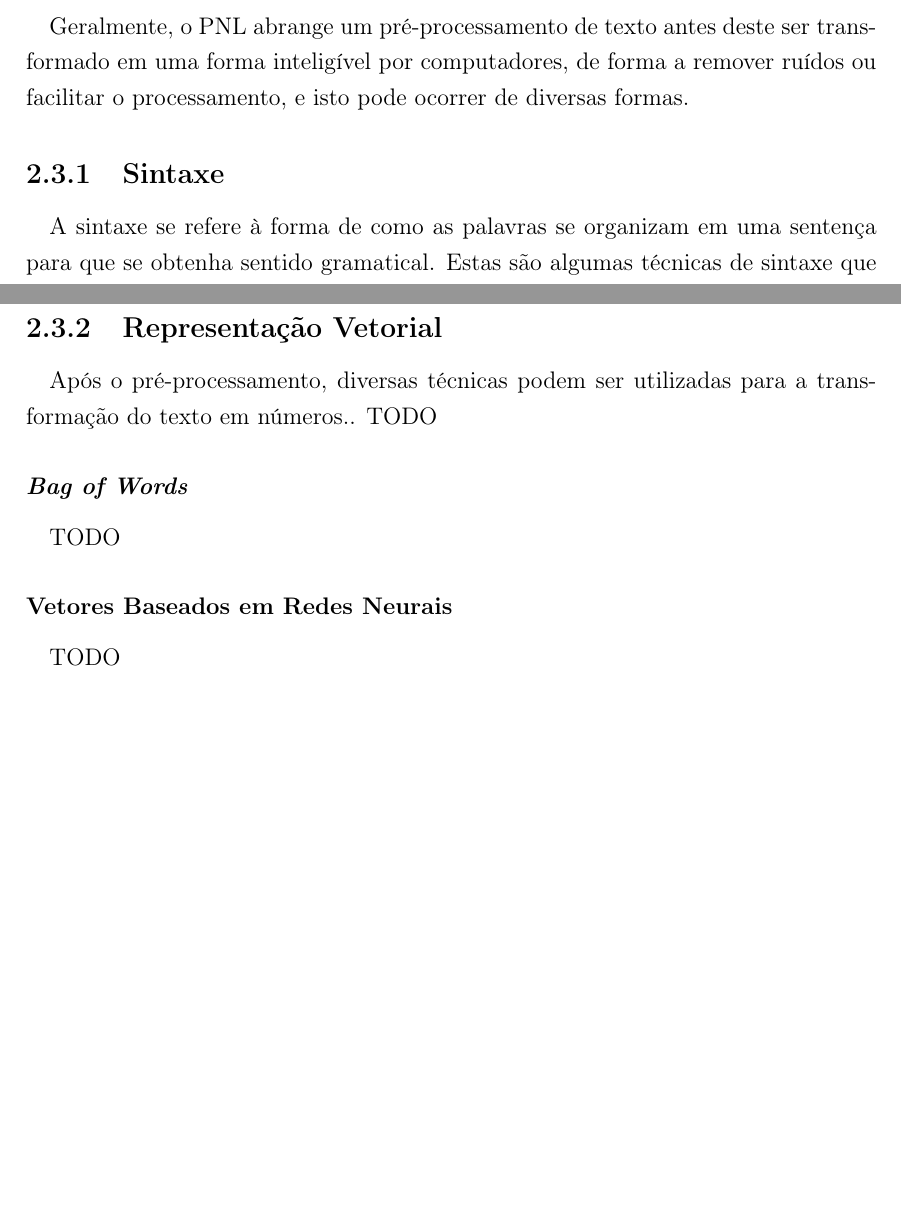
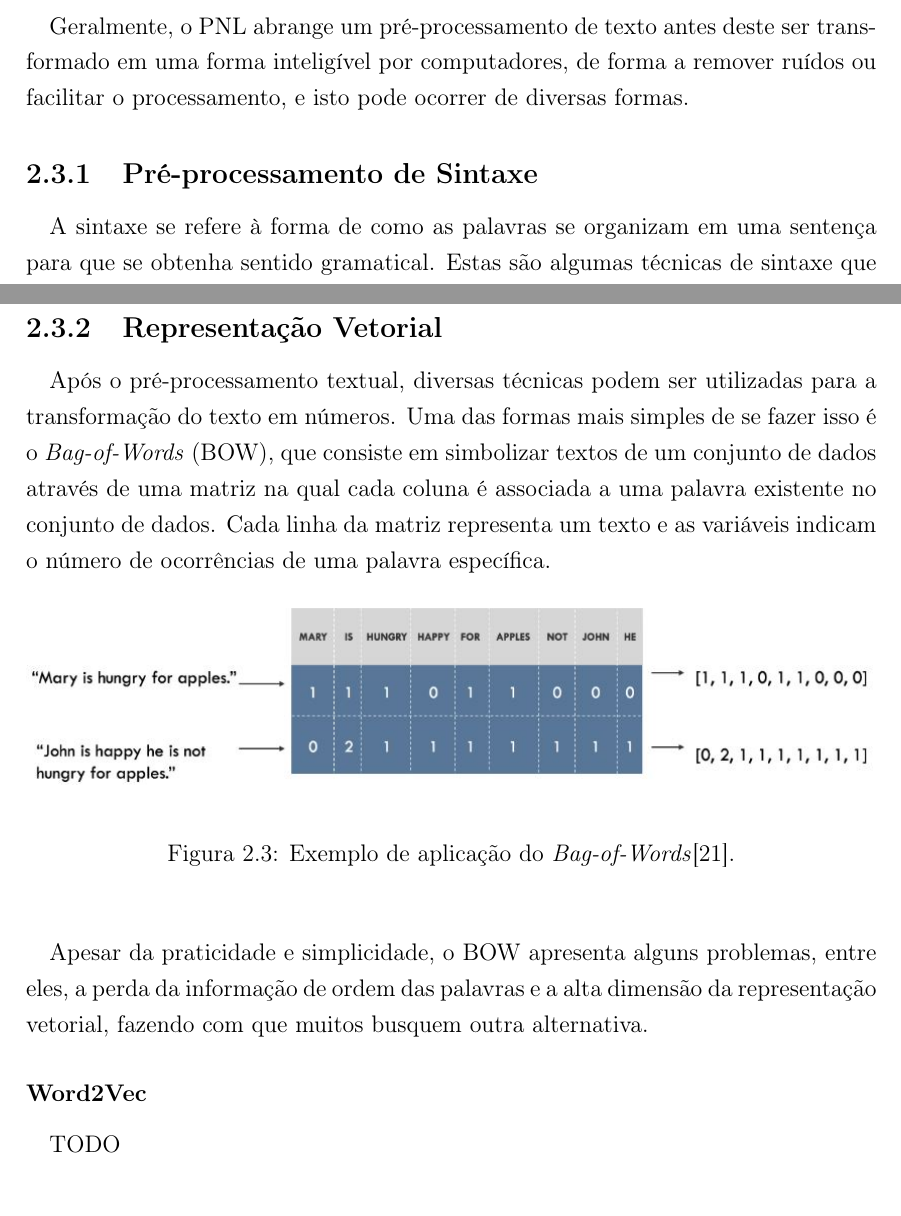
Before and after one commit to lgcanto/tcc, a LaTeX thesis (projeto.tex): two parts of pages 21 and 22 of 36 before the commit and two parts of pages 21 and 22 of 37 after it, joined at a grey line, cut so that both start at the same text, the shorter picture padded with empty space. Compiled offline with pdfLaTeX.

Commit message:
Adding BOW

```diff
--- a/projeto.tex
+++ b/projeto.tex
@@ -193,7 +193,7 @@
   		\item Assistentes pessoais, como OK Google, Siri, Cortana e Alexa
   	\end{itemize}
 	  \paragraph{}Geralmente, o PNL abrange um pré-processamento de texto antes deste ser transformado em uma forma inteligível por computadores, de forma a remover ruídos ou facilitar o processamento, e isto pode ocorrer de diversas formas.
-	  \subsection{Sintaxe}
+	  \subsection{Pré-processamento de Sintaxe}
 	  	\paragraph{}A sintaxe se refere à forma de como as palavras se organizam em uma sentença para que se obtenha sentido gramatical. Estas são algumas técnicas de sintaxe que podem ser utilizadas no pré-processamento de texto:
 	  	\begin{itemize}
 	  		\item Stemização: É a transformação de palavras flexionadas para sua forma radical. Por exemplo, as palavras ``estudos'', ``estudar'' e ``estudando'' se transformariam apenas em ``estud'', mas a palavra ``tiver" se transformaria em ``tiv'' e ``tenho" se transformaria em ``tenh''.
@@ -202,10 +202,14 @@
 	  	\end{itemize}
   	\paragraph{}Além destas, outra técnicas mais simples são utilizadas, como a transformação de caracteres maiúsculos para minúsculos.
   	\subsection{Representação Vetorial}
-  		\paragraph{}Após o pré-processamento, diversas técnicas podem ser utilizadas para a transformação do texto em números.. TODO
-  		\subsubsection{\textit{Bag of Words}}
-	  		\paragraph{}TODO
-  		\subsubsection{Vetores Baseados em Redes Neurais}
+  		\paragraph{}Após o pré-processamento textual, diversas técnicas podem ser utilizadas para a transformação do texto em números. Uma das formas mais simples de se fazer isso é o \textit{Bag-of-Words} (BOW), que consiste em simbolizar textos de um conjunto de dados através de uma matriz na qual cada coluna é associada a uma palavra existente no conjunto de dados. Cada linha da matriz representa um texto e as variáveis indicam o número de ocorrências de uma palavra específica.
+  		\begin{figure}[h]
+  			\includegraphics[width=15cm]{bow-example.jpg}
+  			\caption{Exemplo de aplicação do \textit{Bag-of-Words}\cite{bow-example}.}
+  			\label{fig:bow-example-fig}
+  		\end{figure}
+  		\paragraph{}Apesar da praticidade e simplicidade, o BOW apresenta alguns problemas, entre eles, a perda da informação de ordem das palavras e a alta dimensão da representação vetorial, fazendo com que muitos busquem outra alternativa.
+  		\subsubsection{Word2Vec}
   			\paragraph{}TODO
 
   \section{Redes Neurais}
```
Also changed, not shown: bibliography.bib (+8 -0 lines), bow-example.jpg (added), projeto.pdf, 1 other file.
